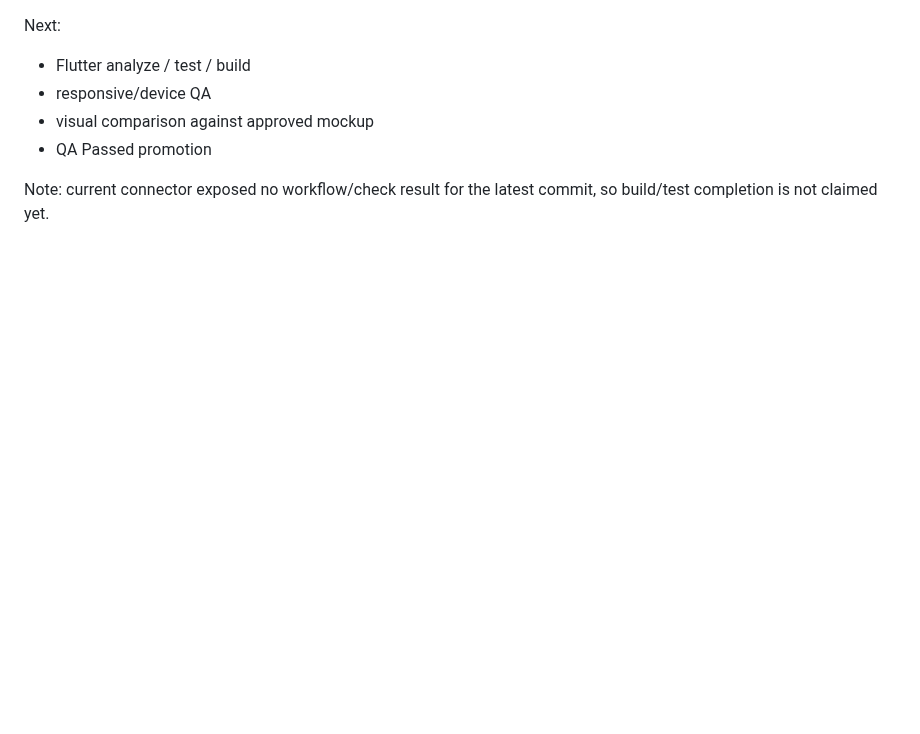
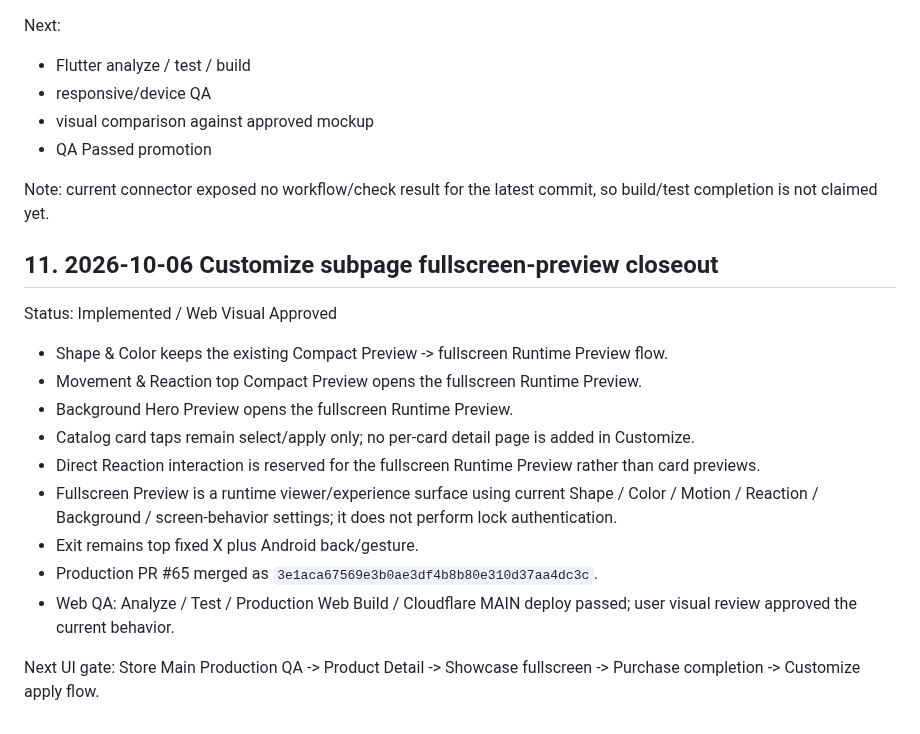
Before and after one commit to Dudozi-workshop/my-lock, a Markdown page: docs/uiux/MY_LOCK_PRODUCTION_UI_IMPLEMENTATION_SPEC_V1_20261005.md, the part around the change. Rendered like a GitHub page; blank space fills up the shorter version.

Commit message:
docs(ui): record customize fullscreen preview closeout (#66)

```diff
--- a/docs/uiux/MY_LOCK_PRODUCTION_UI_IMPLEMENTATION_SPEC_V1_20261005.md
+++ b/docs/uiux/MY_LOCK_PRODUCTION_UI_IMPLEMENTATION_SPEC_V1_20261005.md
@@ -279,3 +279,20 @@ Next:
 - QA Passed promotion
 
 Note: current connector exposed no workflow/check result for the latest commit, so build/test completion is not claimed yet.
+
+
+## 11. 2026-10-06 Customize subpage fullscreen-preview closeout
+
+Status: Implemented / Web Visual Approved
+
+- Shape & Color keeps the existing Compact Preview -> fullscreen Runtime Preview flow.
+- Movement & Reaction top Compact Preview opens the fullscreen Runtime Preview.
+- Background Hero Preview opens the fullscreen Runtime Preview.
+- Catalog card taps remain select/apply only; no per-card detail page is added in Customize.
+- Direct Reaction interaction is reserved for the fullscreen Runtime Preview rather than card previews.
+- Fullscreen Preview is a runtime viewer/experience surface using current Shape / Color / Motion / Reaction / Background / screen-behavior settings; it does not perform lock authentication.
+- Exit remains top fixed X plus Android back/gesture.
+- Production PR #65 merged as `3e1aca67569e3b0ae3df4b8b80e310d37aa4dc3c`.
+- Web QA: Analyze / Test / Production Web Build / Cloudflare MAIN deploy passed; user visual review approved the current behavior.
+
+Next UI gate: Store Main Production QA -> Product Detail -> Showcase fullscreen -> Purchase completion -> Customize apply flow.
```
